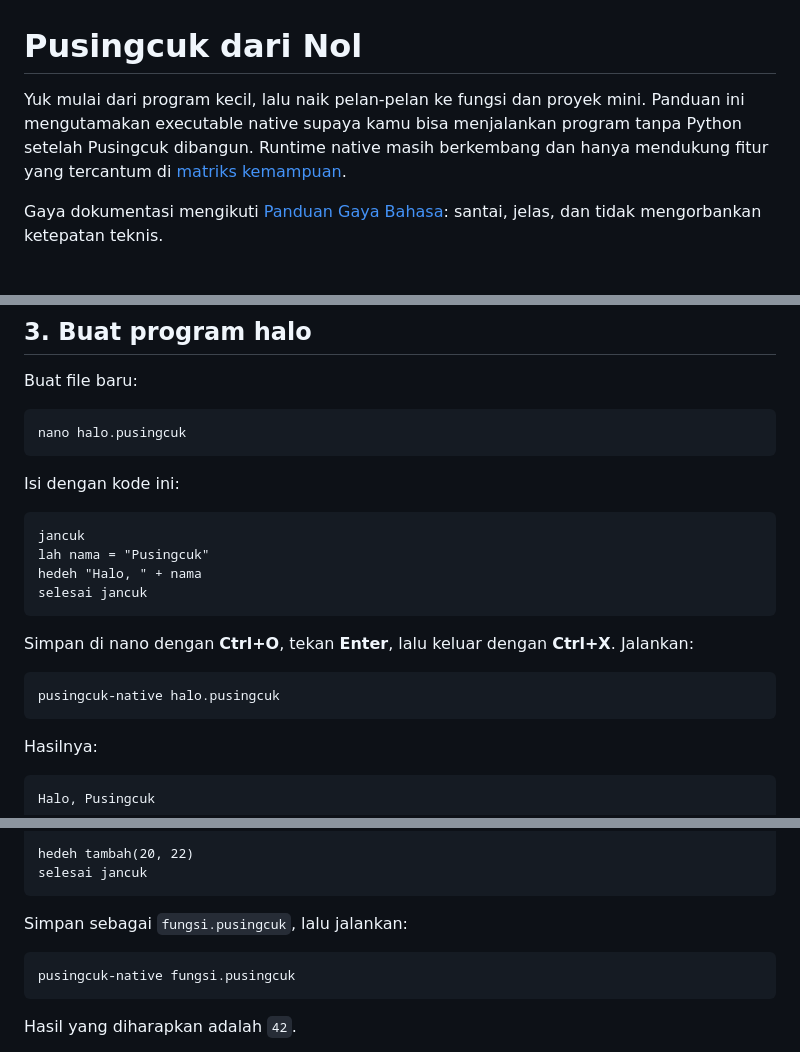
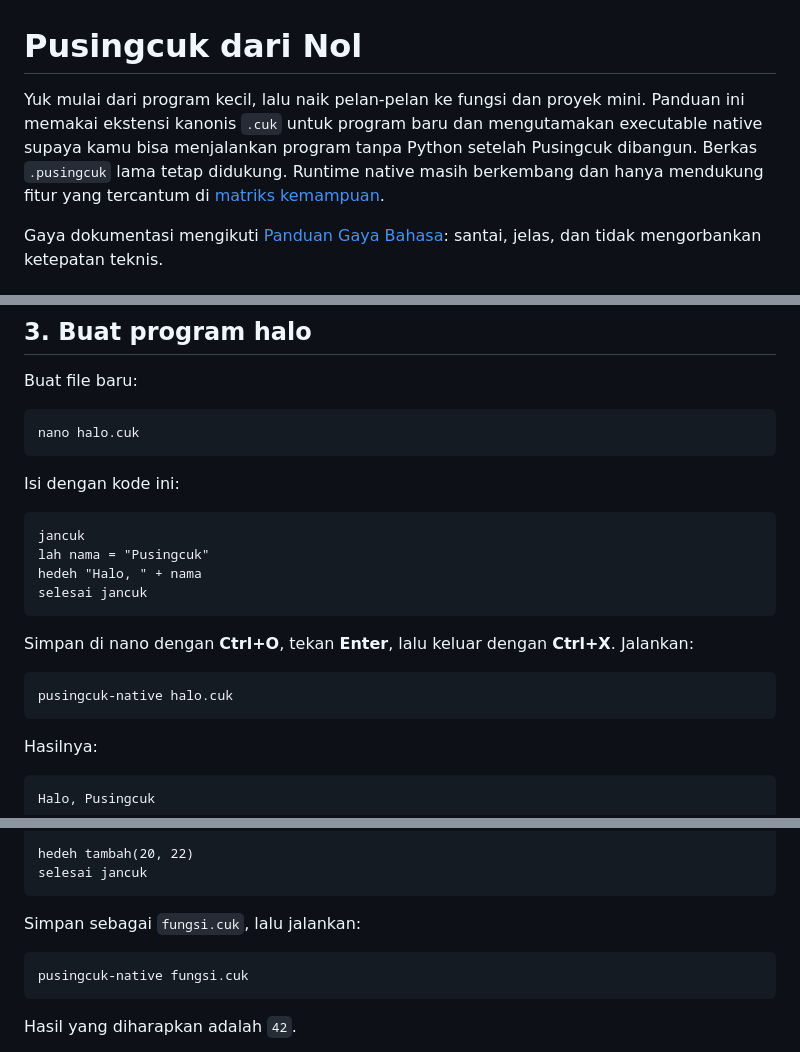
Before and after one commit to rllibo833-sudo/pusingcuk, a Markdown page: docs/PEMULA.md, 3 parts joined by grey strips. Drawn GitHub-style.

Commit message:
docs(beginner): use .cuk in first-run tutorial

````diff
--- a/docs/PEMULA.md
+++ b/docs/PEMULA.md
@@ -1,6 +1,6 @@
 # Pusingcuk dari Nol
 
-Yuk mulai dari program kecil, lalu naik pelan-pelan ke fungsi dan proyek mini. Panduan ini mengutamakan executable native supaya kamu bisa menjalankan program tanpa Python setelah Pusingcuk dibangun. Runtime native masih berkembang dan hanya mendukung fitur yang tercantum di [matriks kemampuan](NATIVE_RUNTIME.md).
+Yuk mulai dari program kecil, lalu naik pelan-pelan ke fungsi dan proyek mini. Panduan ini memakai ekstensi kanonis `.cuk` untuk program baru dan mengutamakan executable native supaya kamu bisa menjalankan program tanpa Python setelah Pusingcuk dibangun. Berkas `.pusingcuk` lama tetap didukung. Runtime native masih berkembang dan hanya mendukung fitur yang tercantum di [matriks kemampuan](NATIVE_RUNTIME.md).
 
 Gaya dokumentasi mengikuti [Panduan Gaya Bahasa](GAYA_BAHASA.md): santai, jelas, dan tidak mengorbankan ketepatan teknis.
 
@@ -47,7 +47,7 @@ make test-native
 Buat file baru:
 
 ```sh
-nano halo.pusingcuk
+nano halo.cuk
 ```
 
 Isi dengan kode ini:
@@ -62,7 +62,7 @@ selesai jancuk
 Simpan di nano dengan **Ctrl+O**, tekan **Enter**, lalu keluar dengan **Ctrl+X**. Jalankan:
 
 ```sh
-pusingcuk-native halo.pusingcuk
+pusingcuk-native halo.cuk
 ```
 
 Hasilnya:
@@ -91,10 +91,10 @@ hedeh tambah(20, 22)
 selesai jancuk
 ```
 
-Simpan sebagai `fungsi.pusingcuk`, lalu jalankan:
+Simpan sebagai `fungsi.cuk`, lalu jalankan:
 
 ```sh
-pusingcuk-native fungsi.pusingcuk
+pusingcuk-native fungsi.cuk
 ```
 
 Hasil yang diharapkan adalah `42`.
````
